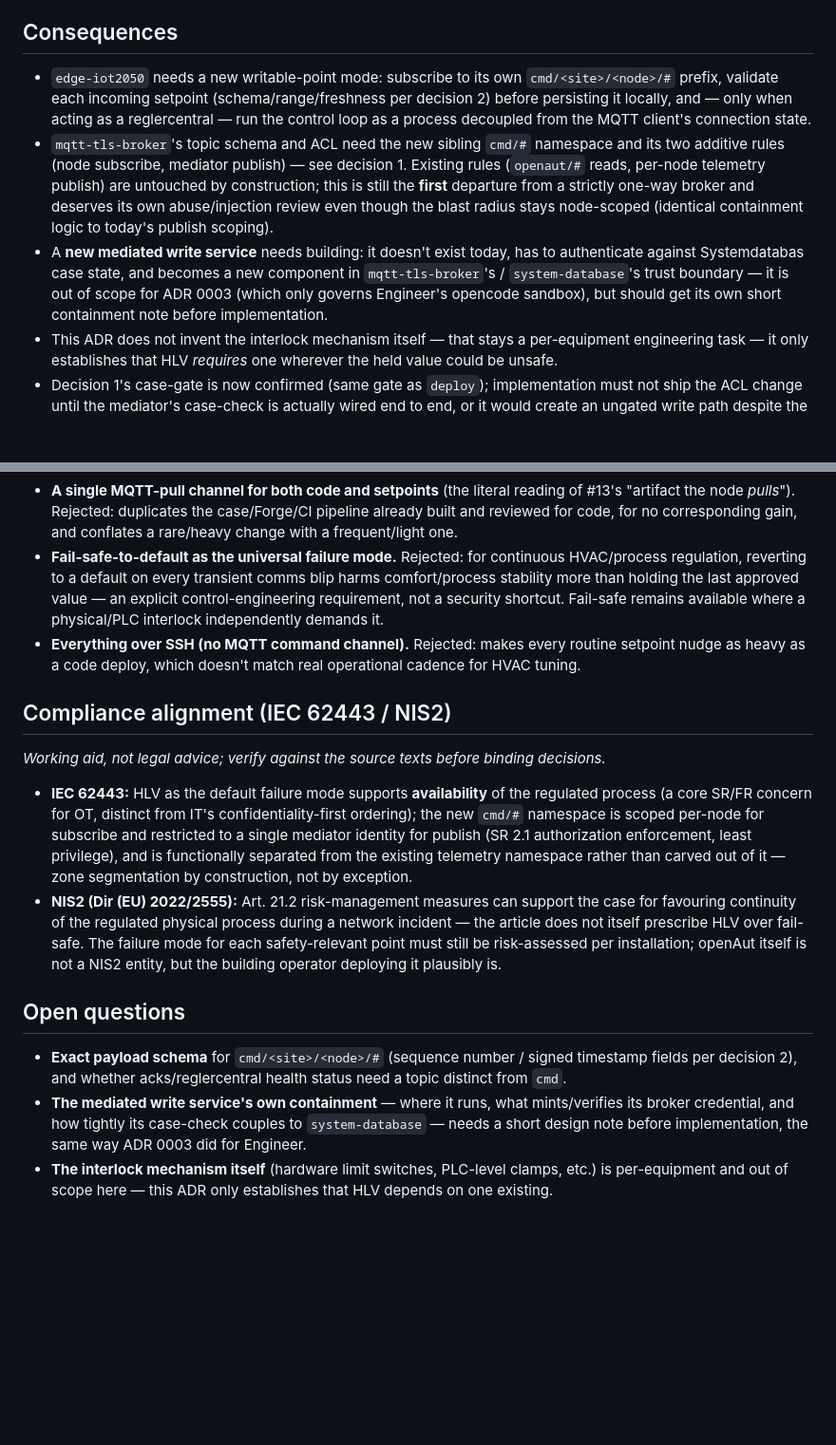
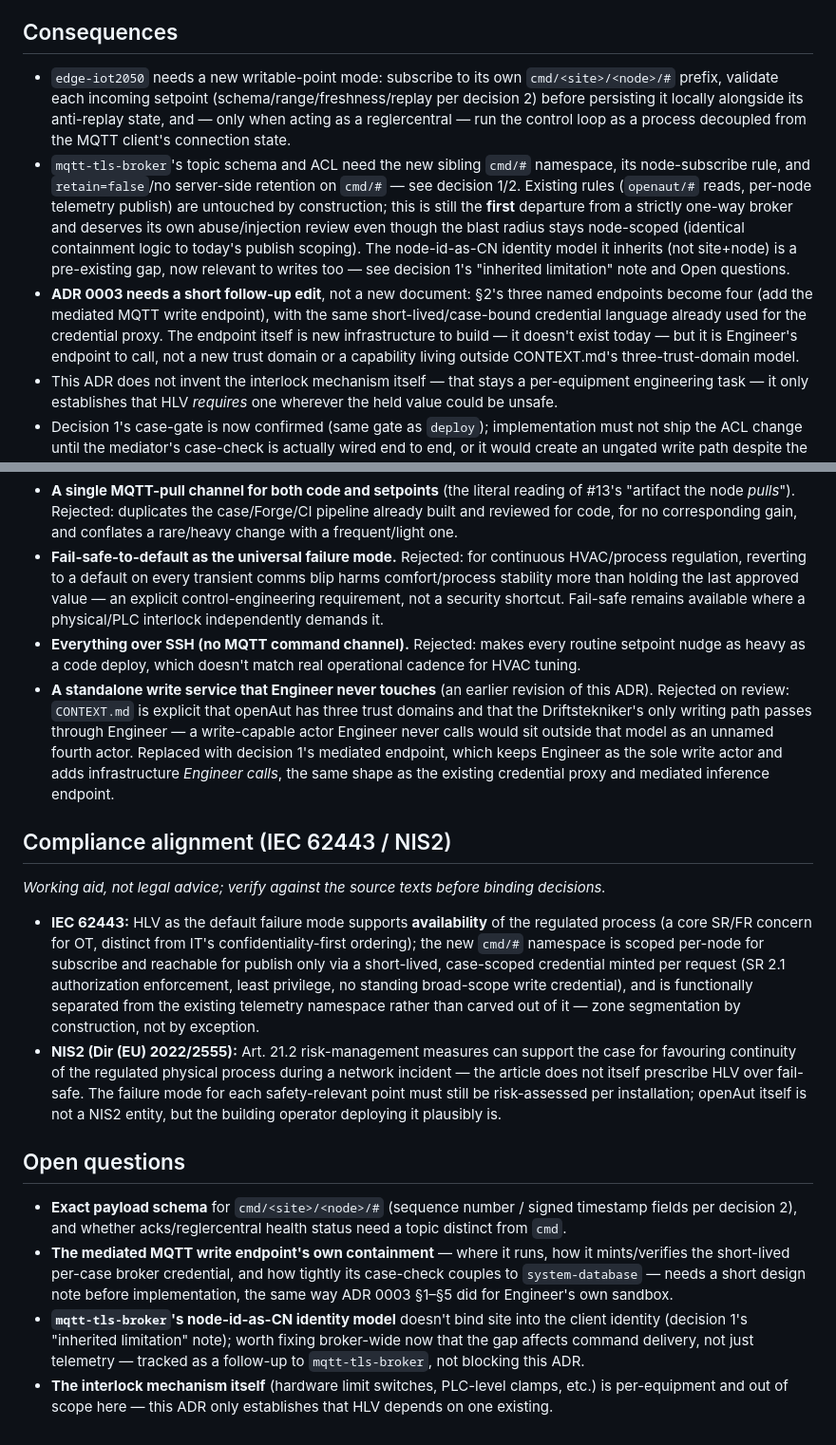
Before and after one commit to openAut/main, a Markdown page: docs/adr/0004-edge-control-writes-and-continuity.md, 2 parts joined by grey strips. Shown at 95% size. Rendered like a GitHub page; blank space fills up the shorter version.

```diff
--- a/docs/adr/0004-edge-control-writes-and-continuity.md
+++ b/docs/adr/0004-edge-control-writes-and-continuity.md
@@ -110,18 +137,21 @@ existing one.
 ## Consequences
 
 - `edge-iot2050` needs a new writable-point mode: subscribe to its own `cmd/<site>/<node>/#` prefix,
-  validate each incoming setpoint (schema/range/freshness per decision 2) before persisting it
-  locally, and — only when acting as a reglercentral — run the control loop as a process decoupled
-  from the MQTT client's connection state.
-- `mqtt-tls-broker`'s topic schema and ACL need the new sibling `cmd/#` namespace and its two additive
-  rules (node subscribe, mediator publish) — see decision 1. Existing rules (`openaut/#` reads,
-  per-node telemetry publish) are untouched by construction; this is still the **first** departure
-  from a strictly one-way broker and deserves its own abuse/injection review even though the blast
-  radius stays node-scoped (identical containment logic to today's publish scoping).
-- A **new mediated write service** needs building: it doesn't exist today, has to authenticate against
-  Systemdatabas case state, and becomes a new component in `mqtt-tls-broker`'s / `system-database`'s
-  trust boundary — it is out of scope for ADR 0003 (which only governs Engineer's opencode sandbox),
-  but should get its own short containment note before implementation.
+  validate each incoming setpoint (schema/range/freshness/replay per decision 2) before persisting it
+  locally alongside its anti-replay state, and — only when acting as a reglercentral — run the control
+  loop as a process decoupled from the MQTT client's connection state.
+- `mqtt-tls-broker`'s topic schema and ACL need the new sibling `cmd/#` namespace, its node-subscribe
+  rule, and `retain=false`/no server-side retention on `cmd/#` — see decision 1/2. Existing rules
+  (`openaut/#` reads, per-node telemetry publish) are untouched by construction; this is still the
+  **first** departure from a strictly one-way broker and deserves its own abuse/injection review even
+  though the blast radius stays node-scoped (identical containment logic to today's publish scoping).
+  The node-id-as-CN identity model it inherits (not site+node) is a pre-existing gap, now relevant to
+  writes too — see decision 1's "inherited limitation" note and Open questions.
+- **ADR 0003 needs a short follow-up edit**, not a new document: §2's three named endpoints become
+  four (add the mediated MQTT write endpoint), with the same short-lived/case-bound credential
+  language already used for the credential proxy. The endpoint itself is new infrastructure to build —
+  it doesn't exist today — but it is Engineer's endpoint to call, not a new trust domain or a capability
+  living outside CONTEXT.md's three-trust-domain model.
 - This ADR does not invent the interlock mechanism itself — that stays a per-equipment engineering
   task — it only establishes that HLV *requires* one wherever the held value could be unsafe.
 - Decision 1's case-gate is now confirmed (same gate as `deploy`); implementation must not ship the
@@ -140,6 +170,12 @@ existing one.
   it.
 - **Everything over SSH (no MQTT command channel).** Rejected: makes every routine setpoint nudge as
   heavy as a code deploy, which doesn't match real operational cadence for HVAC tuning.
+- **A standalone write service that Engineer never touches** (an earlier revision of this ADR).
+  Rejected on review: `CONTEXT.md` is explicit that openAut has three trust domains and that the
+  Driftstekniker's only writing path passes through Engineer — a write-capable actor Engineer never
+  calls would sit outside that model as an unnamed fourth actor. Replaced with decision 1's mediated
+  endpoint, which keeps Engineer as the sole write actor and adds infrastructure *Engineer calls*,
+  the same shape as the existing credential proxy and mediated inference endpoint.
 
 ## Compliance alignment (IEC 62443 / NIS2)
 
@@ -147,10 +183,10 @@ existing one.
 
 - **IEC 62443:** HLV as the default failure mode supports **availability** of the regulated process
   (a core SR/FR concern for OT, distinct from IT's confidentiality-first ordering); the new `cmd/#`
-  namespace is scoped per-node for subscribe and restricted to a single mediator identity for publish
-  (SR 2.1 authorization enforcement, least privilege), and is functionally separated from the existing
-  telemetry namespace rather than carved out of it — zone segmentation by construction, not by
-  exception.
+  namespace is scoped per-node for subscribe and reachable for publish only via a short-lived,
+  case-scoped credential minted per request (SR 2.1 authorization enforcement, least privilege, no
+  standing broad-scope write credential), and is functionally separated from the existing telemetry
+  namespace rather than carved out of it — zone segmentation by construction, not by exception.
 - **NIS2 (Dir (EU) 2022/2555):** Art. 21.2 risk-management measures can support the case for favouring
   continuity of the regulated physical process during a network incident — the article does not
   itself prescribe HLV over fail-safe. The failure mode for each safety-relevant point must still be
@@ -161,8 +197,13 @@ existing one.
 
 - **Exact payload schema** for `cmd/<site>/<node>/#` (sequence number / signed timestamp fields per
   decision 2), and whether acks/reglercentral health status need a topic distinct from `cmd`.
-- **The mediated write service's own containment** — where it runs, what mints/verifies its
-  broker credential, and how tightly its case-check couples to `system-database` — needs a short
-  design note before implementation, the same way ADR 0003 did for Engineer.
+- **The mediated MQTT write endpoint's own containment** — where it runs, how it mints/verifies the
+  short-lived per-case broker credential, and how tightly its case-check couples to
+  `system-database` — needs a short design note before implementation, the same way ADR 0003 §1–§5
+  did for Engineer's own sandbox.
+- **`mqtt-tls-broker`'s node-id-as-CN identity model** doesn't bind site into the client identity
+  (decision 1's "inherited limitation" note); worth fixing broker-wide now that the gap affects
+  command delivery, not just telemetry — tracked as a follow-up to `mqtt-tls-broker`, not blocking
+  this ADR.
 - **The interlock mechanism itself** (hardware limit switches, PLC-level clamps, etc.) is
   per-equipment and out of scope here — this ADR only establishes that HLV depends on one existing.
```
Also changed, not shown: other parts of docs/adr/0004-edge-control-writes-and-continuity.md (+55 -28 lines).
